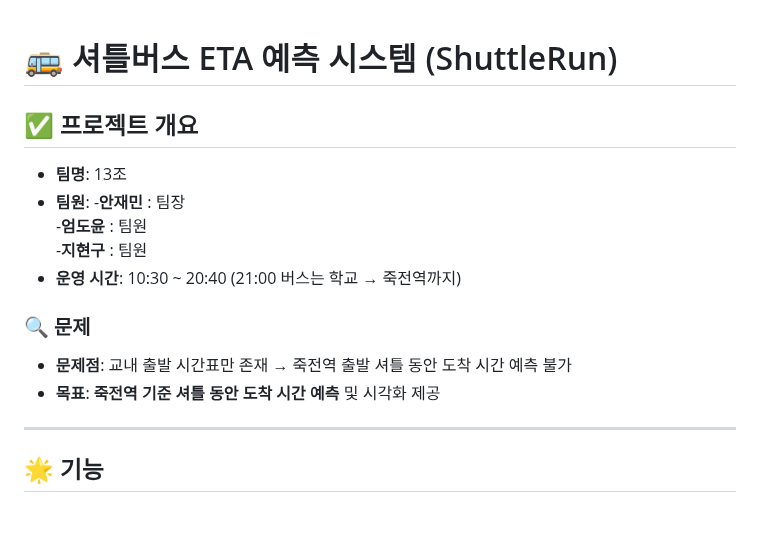
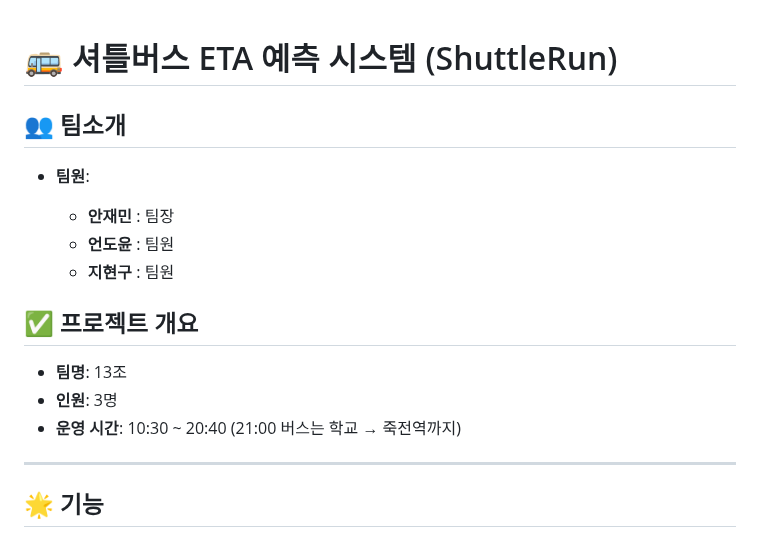
Before and after one commit to NotJaem/OpenSourceSW_Team13, a Markdown page: README.md, the part around the change. GitHub-like rendering.

```diff
--- a/README.md
+++ b/README.md
@@ -1,18 +1,18 @@
 # 🚌 셔틀버스 ETA 예측 시스템 (ShuttleRun)
+
+## 👥 팀소개
+
+* **팀원**:
+
+  * **안재민** : 팀장
+  * **언도윤** : 팀원
+  * **지현구** : 팀원
 
 ## ✅ 프로젝트 개요
 
 * **팀명**: 13조
-* **팀원**:
-  -**안재민** : 팀장
-  -**엄도윤** : 팀원
-  -**지현구** : 팀원
-* **운영 시간**: 10:30 \~ 20:40 (21:00 버스는 학교 → 죽전역까지)
-
-### 🔍 문제
-
-* **문제점**: 교내 출발 시간표만 존재 → 죽전역 출발 셔틀 동안 도착 시간 예측 불가
-* **목표**: **죽전역 기준 셔틀 동안 도착 시간 예측** 및 시각화 제공
+* **인원**: 3명
+* **운영 시간**: 10:30 ~ 20:40 (21:00 버스는 학교 → 죽전역까지)
 
 ---
 
```
